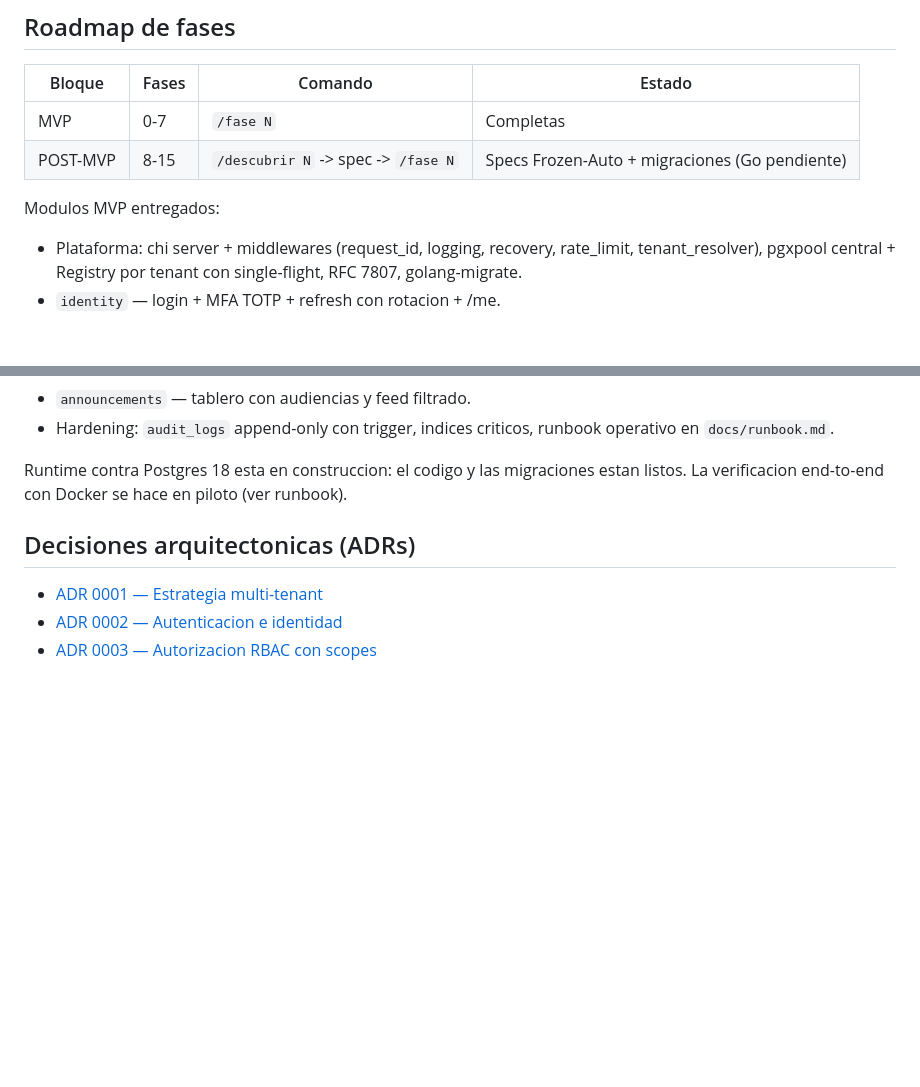
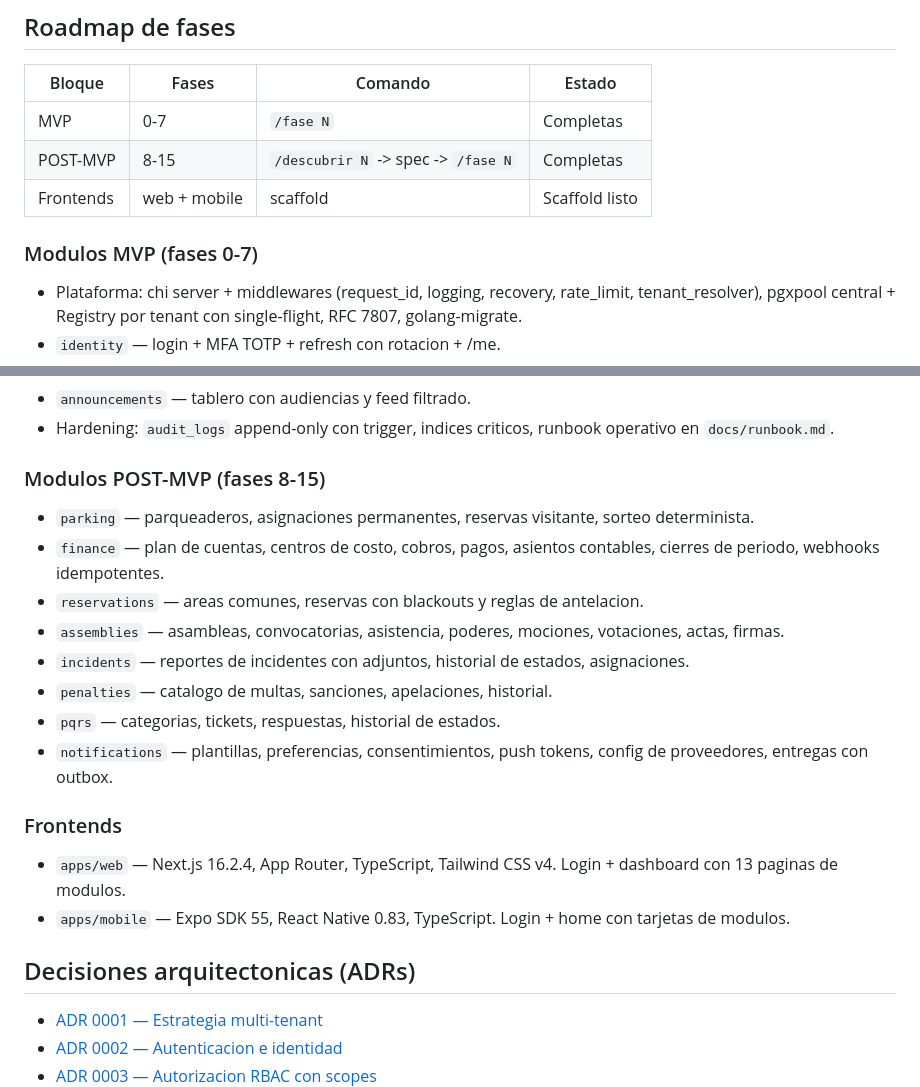
Before and after one commit to jandreyh/propieda_horizontal, a Markdown page: README.md, 2 parts joined by grey strips. Rendered like a GitHub page; blank space fills up the shorter version.

Commit message:
docs: actualizar README con fases 8-15 y frontends completos
Co-Authored-By: Claude Opus 4.6 <noreply@anthropic.com>

```diff
--- a/README.md
+++ b/README.md
@@ -114,9 +114,10 @@ lefthook install
 | Bloque | Fases | Comando | Estado |
 |--------|-------|---------|--------|
 | MVP | 0-7 | `/fase N` | Completas |
-| POST-MVP | 8-15 | `/descubrir N` -> spec -> `/fase N` | Specs Frozen-Auto + migraciones (Go pendiente) |
+| POST-MVP | 8-15 | `/descubrir N` -> spec -> `/fase N` | Completas |
+| Frontends | web + mobile | scaffold | Scaffold listo |
 
-Modulos MVP entregados:
+### Modulos MVP (fases 0-7)
 - Plataforma: chi server + middlewares (request_id, logging, recovery,
   rate_limit, tenant_resolver), pgxpool central + Registry por tenant
   con single-flight, RFC 7807, golang-migrate.
@@ -133,9 +134,19 @@ Modulos MVP entregados:
 - Hardening: `audit_logs` append-only con trigger, indices criticos,
   runbook operativo en `docs/runbook.md`.
 
-Runtime contra Postgres 18 esta en construccion: el codigo y las
-migraciones estan listos. La verificacion end-to-end con Docker se hace
-en piloto (ver runbook).
+### Modulos POST-MVP (fases 8-15)
+- `parking` — parqueaderos, asignaciones permanentes, reservas visitante, sorteo determinista.
+- `finance` — plan de cuentas, centros de costo, cobros, pagos, asientos contables, cierres de periodo, webhooks idempotentes.
+- `reservations` — areas comunes, reservas con blackouts y reglas de antelacion.
+- `assemblies` — asambleas, convocatorias, asistencia, poderes, mociones, votaciones, actas, firmas.
+- `incidents` — reportes de incidentes con adjuntos, historial de estados, asignaciones.
+- `penalties` — catalogo de multas, sanciones, apelaciones, historial.
+- `pqrs` — categorias, tickets, respuestas, historial de estados.
+- `notifications` — plantillas, preferencias, consentimientos, push tokens, config de proveedores, entregas con outbox.
+
+### Frontends
+- `apps/web` — Next.js 16.2.4, App Router, TypeScript, Tailwind CSS v4. Login + dashboard con 13 paginas de modulos.
+- `apps/mobile` — Expo SDK 55, React Native 0.83, TypeScript. Login + home con tarjetas de modulos.
 
 ## Decisiones arquitectonicas (ADRs)
 
```
